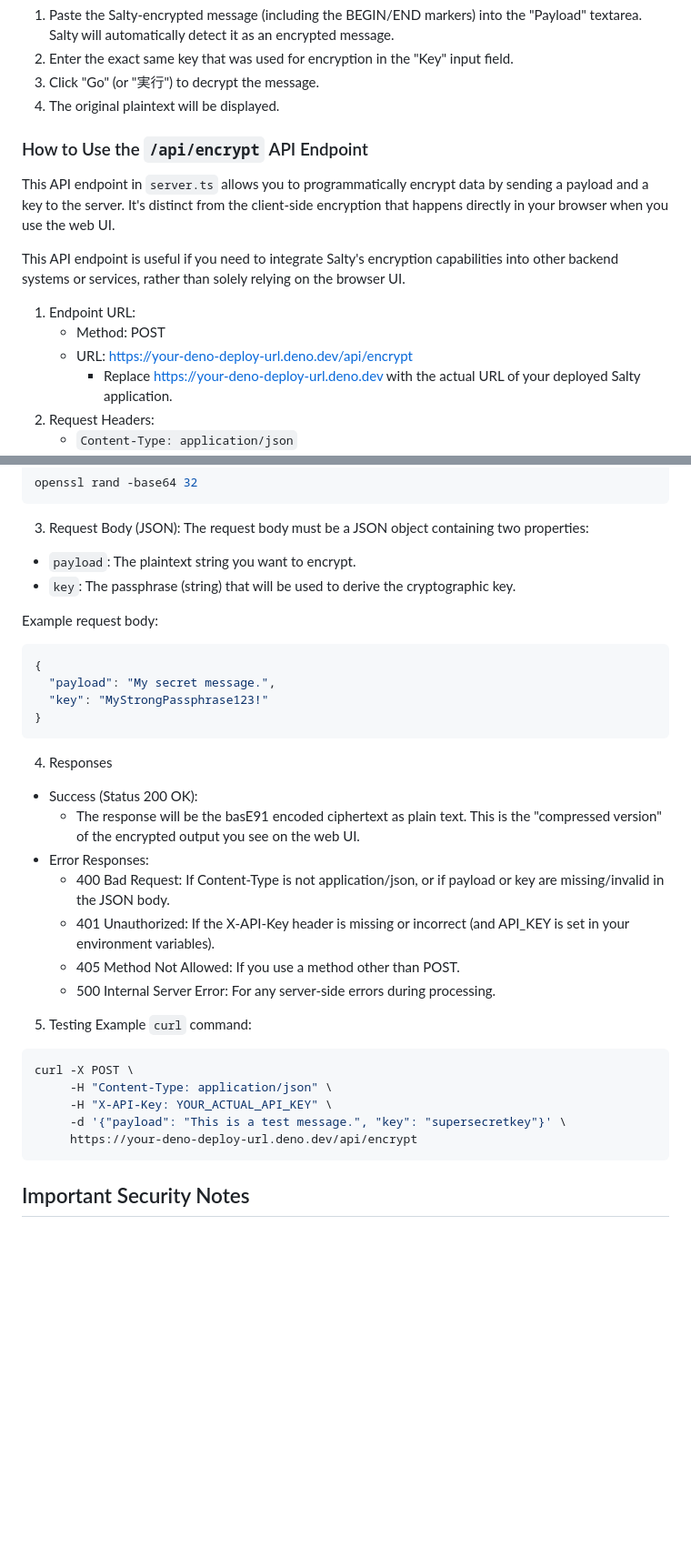
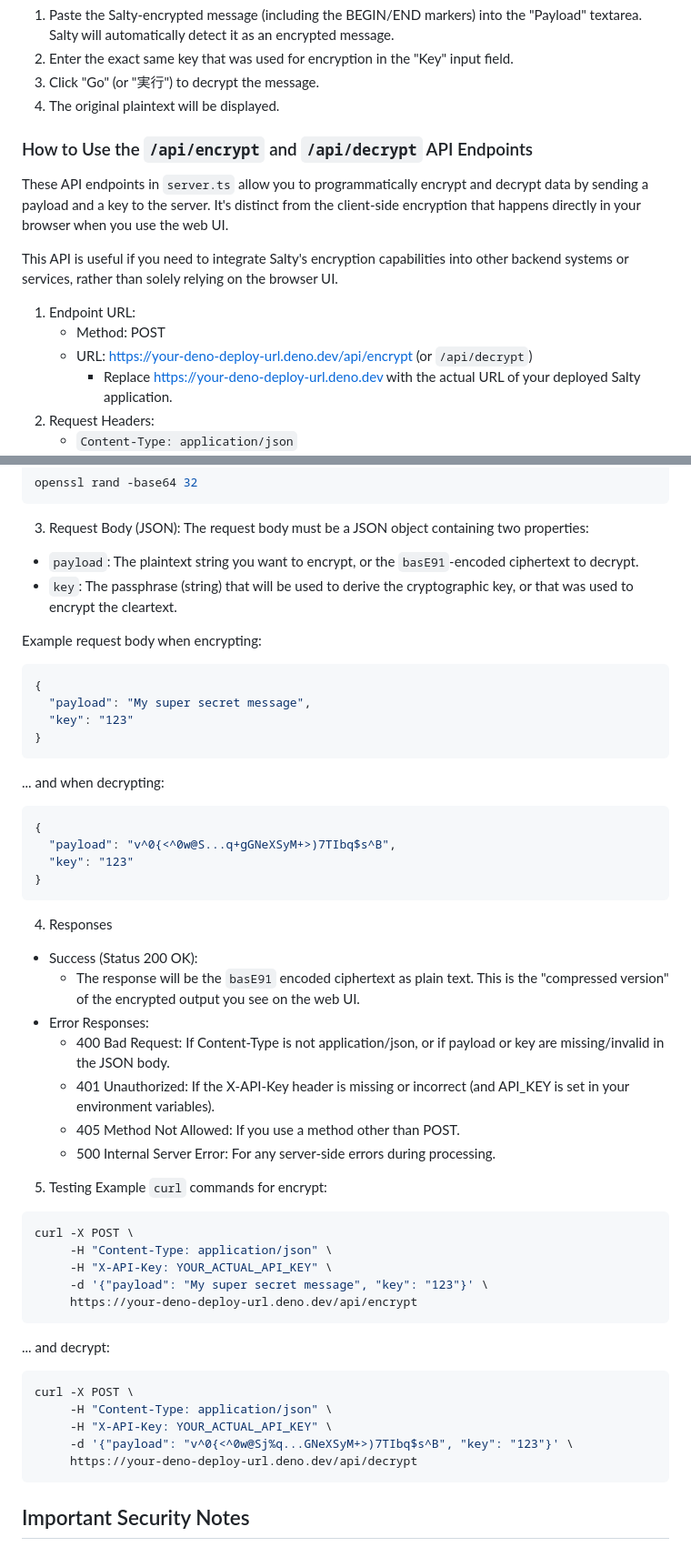
Before and after one commit to eSolia/salty.esolia.pro, a Markdown page: README.md, 2 parts joined by grey strips. Shown at 91% size. GitHub-like rendering; blank space fills up the shorter version.

Commit message:
docs(readme): update readme to include decrypt api
Fix several format inconsistencies, add decrypt api information and sample code.

````diff
--- a/README.md
+++ b/README.md
@@ -97,14 +97,14 @@ To decrypt a Salty-encrypted message:
 3. Click "Go" (or "実行") to decrypt the message.
 4. The original plaintext will be displayed.
 
-### How to Use the `/api/encrypt` API Endpoint
-This API endpoint in `server.ts` allows you to programmatically encrypt data by sending a payload and a key to the server. It's distinct from the client-side encryption that happens directly in your browser when you use the web UI.
+### How to Use the `/api/encrypt` and `/api/decrypt` API Endpoints
+These API endpoints in `server.ts` allow you to programmatically encrypt and decrypt data by sending a payload and a key to the server. It's distinct from the client-side encryption that happens directly in your browser when you use the web UI.
 
-This API endpoint is useful if you need to integrate Salty's encryption capabilities into other backend systems or services, rather than solely relying on the browser UI.
+This API is useful if you need to integrate Salty's encryption capabilities into other backend systems or services, rather than solely relying on the browser UI.
 
 1. Endpoint URL:
    * Method: POST
-   * URL: <https://your-deno-deploy-url.deno.dev/api/encrypt>
+   * URL: <https://your-deno-deploy-url.deno.dev/api/encrypt> (or `/api/decrypt`)
       * Replace <https://your-deno-deploy-url.deno.dev> with the actual URL of your deployed Salty application.
 2. Request Headers:
    * `Content-Type: application/json`
@@ -121,21 +121,30 @@ openssl rand -base64 32
 
 3. Request Body (JSON):
 The request body must be a JSON object containing two properties:
-* `payload`: The plaintext string you want to encrypt.
-* `key`: The passphrase (string) that will be used to derive the cryptographic key.
+* `payload`: The plaintext string you want to encrypt, or the `basE91`-encoded ciphertext to decrypt.
+* `key`: The passphrase (string) that will be used to derive the cryptographic key, or that was used to encrypt the cleartext.
 
-Example request body:
+Example request body when encrypting:
 
 ```json
 {
-  "payload": "My secret message.",
-  "key": "MyStrongPassphrase123!"
+  "payload": "My super secret message",
+  "key": "123"
+}
+```
+
+... and when decrypting:
+
+```json
+{
+  "payload": "v^0{<^0w@S...q+gGNeXSyM+>)7TIbq$s^B",
+  "key": "123"
 }
 ```
 
 4. Responses
 * Success (Status 200 OK):
-   * The response will be the basE91 encoded ciphertext as plain text. This is the "compressed version" of the encrypted output you see on the web UI.
+   * The response will be the `basE91` encoded ciphertext as plain text. This is the "compressed version" of the encrypted output you see on the web UI.
 * Error Responses:
    * 400 Bad Request: If Content-Type is not application/json, or if payload or key are missing/invalid in the JSON body.
    * 401 Unauthorized: If the X-API-Key header is missing or incorrect (and API_KEY is set in your environment variables).
@@ -143,14 +152,24 @@ Example request body:
    * 500 Internal Server Error: For any server-side errors during processing.
 
 5. Testing
-Example `curl` command:
+Example `curl` commands for encrypt:
 
 ```bash
 curl -X POST \
      -H "Content-Type: application/json" \
      -H "X-API-Key: YOUR_ACTUAL_API_KEY" \
-     -d '{"payload": "This is a test message.", "key": "supersecretkey"}' \
+     -d '{"payload": "My super secret message", "key": "123"}' \
      https://your-deno-deploy-url.deno.dev/api/encrypt
+```
+
+... and decrypt:
+
+```bash
+curl -X POST \
+     -H "Content-Type: application/json" \
+     -H "X-API-Key: YOUR_ACTUAL_API_KEY" \
+     -d '{"payload": "v^0{<^0w@Sj%q...GNeXSyM+>)7TIbq$s^B", "key": "123"}' \
+     https://your-deno-deploy-url.deno.dev/api/decrypt
 ```
 
 ## Important Security Notes
````
Also changed, not shown: other parts of README.md (+5 -5 lines).
